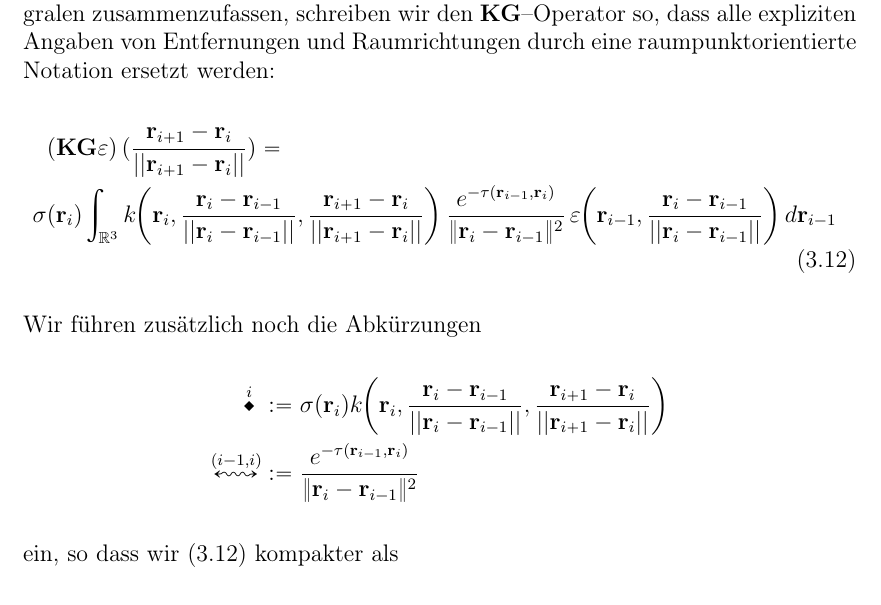
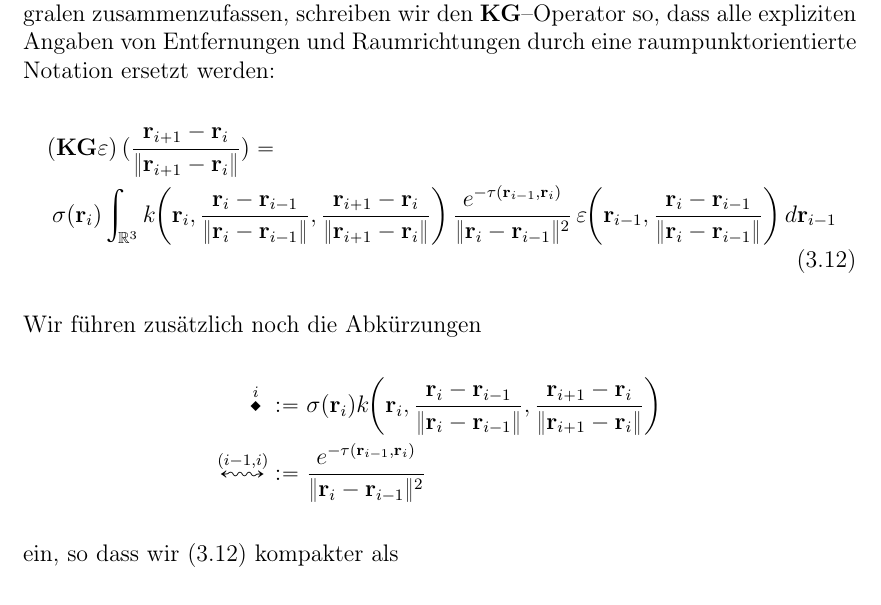
Before and after one commit to theidecke/diplomathesis, a LaTeX thesis (diploma-thesis.tex): part of page 25 of 93, cut so that both start at the same text. Compiled offline with pdfLaTeX; an older LaTeX class or package is replaced by its successor.

Commit message:
fixed vector norm symbol in \normalize command

```diff
--- a/diploma-thesis.tex
+++ b/diploma-thesis.tex
@@ -64,7 +64,7 @@
 \newcommand{\location}[1]{\mathbf{#1}}
 \newcommand{\scatter}[1]{\overset{#1}{\blackdiamond}}
 \newcommand{\propagate}[2]{\overset{(#1,#2)}{\leftrightsquigarrow}}
-\newcommand{\normalized}[1]{\frac{#1}{||#1||}}
+\newcommand{\normalized}[1]{\frac{#1}{\|#1\|}}
 \newcommand{\pirate}{\texttt{PIRaTE} }
 \newcommand{\mctd}{\texttt{MC3D} }
 
```
